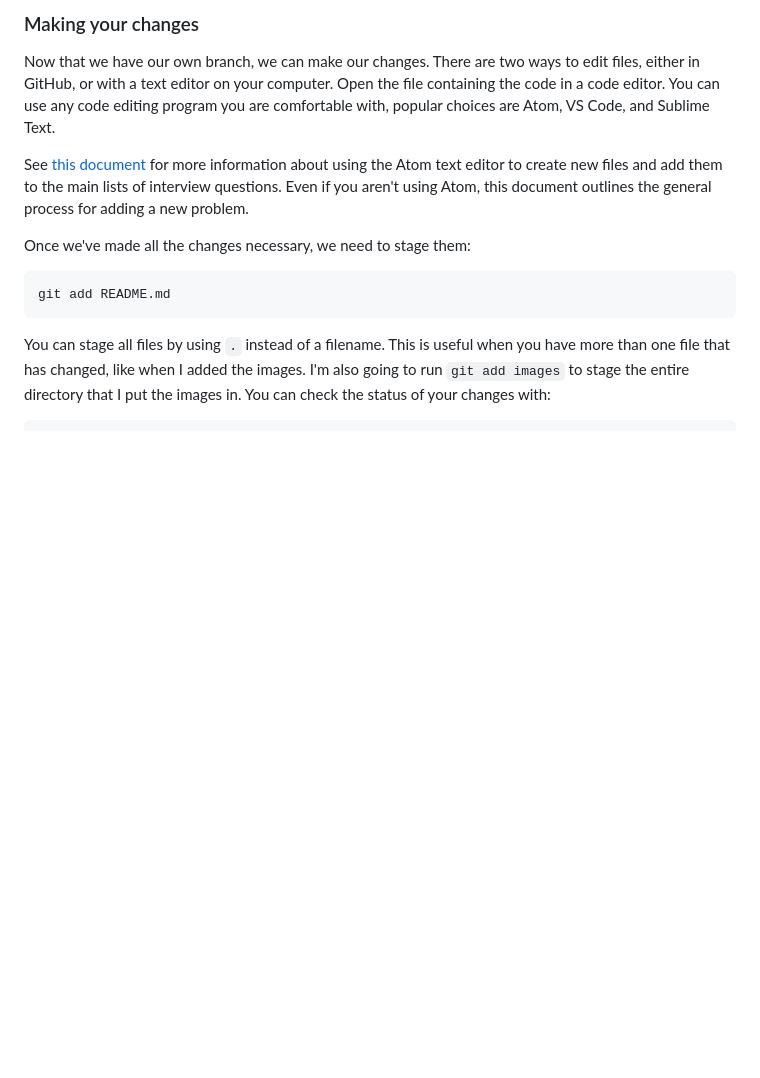
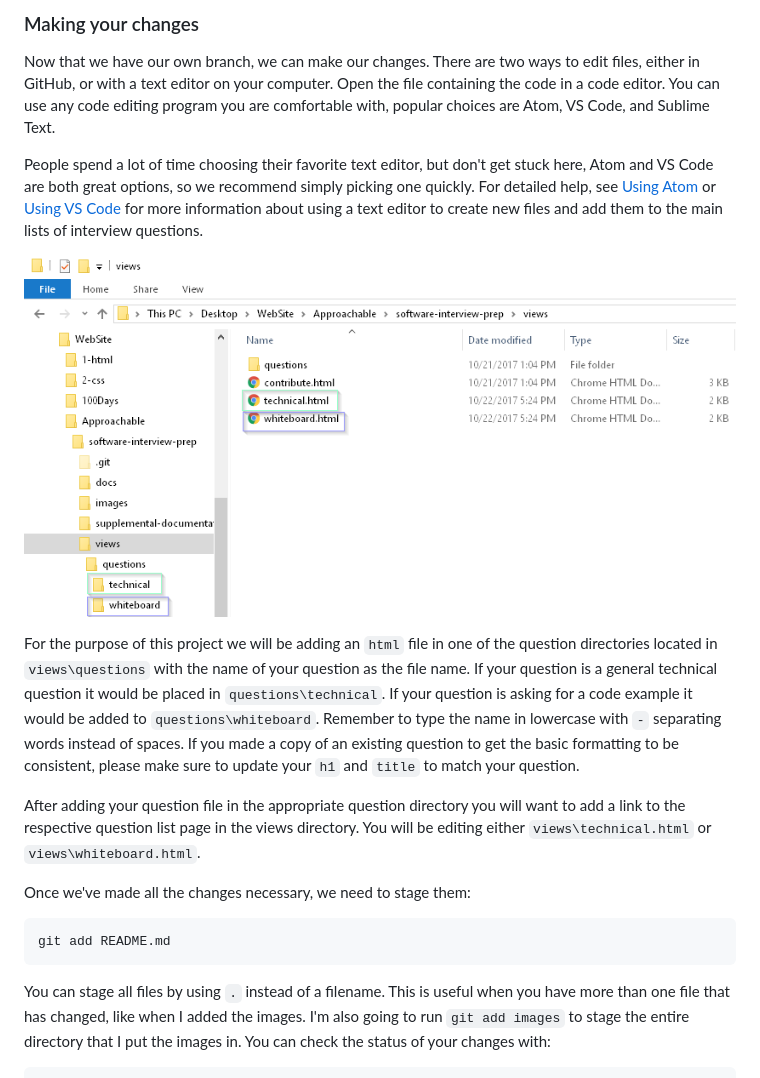
Before and after one commit to approachable-io/software-interview-prep, a Markdown page: README.md, the part around the change. Rendered like a GitHub page; pictures changed too: images/directory-views-annotation.png (added); blank space fills up the shorter version.

Commit message:
Updating Making your changes in README for #22 and #38
Changed directory-views.png to directory-views-annotation.png

```diff
--- a/README.md
+++ b/README.md
@@ -90,10 +90,13 @@ git checkout <branch name>
 
 Now that we have our own branch, we can make our changes. There are two ways to edit files, either in GitHub, or with a text editor on your computer. Open the file containing the code in a code editor. You can use any code editing program you are comfortable with, popular choices are Atom, VS Code, and Sublime Text.
 
-See [this document](supplemental-documentation/using-atom.md) for more information
-about using the Atom text editor to create new files and add them to the main lists of
-interview questions. Even if you aren't using Atom, this document outlines the
-general process for adding a new problem.
+People spend a lot of time choosing their favorite text editor, but don't get stuck here, Atom and VS Code are both great options, so we recommend simply picking one quickly.  For detailed help, see [Using Atom](supplemental-documentation/using-atom.md) or [Using VS Code](supplemental-documentation/using-vs-code) for more information about using a text editor to create new files and add them to the main lists of interview questions.
+
+![Directory Views](images/directory-views-annotation.png)
+
+For the purpose of this project we will be adding an `html` file in one of the question directories located in `views\questions` with the name of your question as the file name.  If your question is a general technical question it would be placed in `questions\technical`.  If your question is asking for a code example it would be added to `questions\whiteboard`.  Remember to type the name in lowercase with `-` separating words instead of spaces.  If you made a copy of an existing question to get the basic formatting to be consistent, please make sure to update your `h1` and `title` to match your question.
+
+After adding your question file in the appropriate question directory you will want to add a link to the respective question list page in the views directory. You will be editing either `views\technical.html` or `views\whiteboard.html`.
 
 Once we've made all the changes necessary, we need to stage them:
 
```
Also changed, not shown: images/directory-views.png (added).
